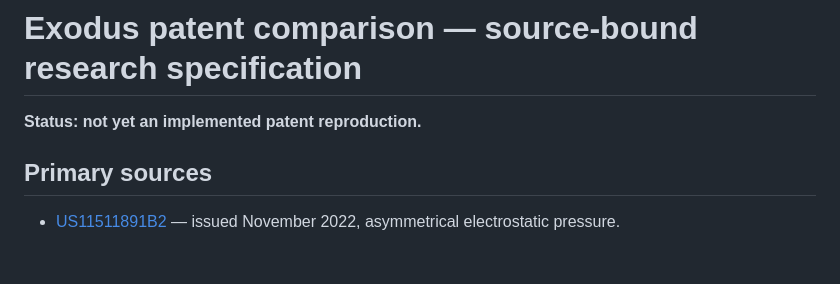
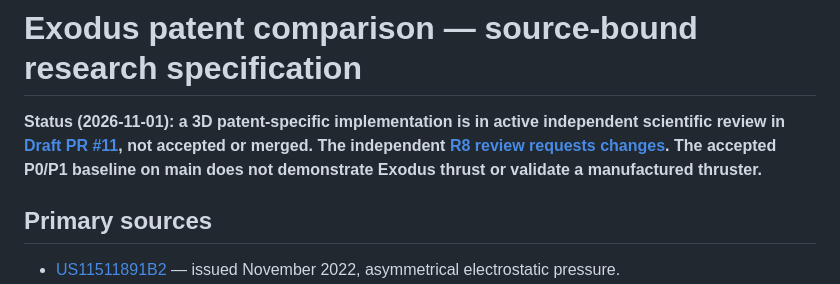
Before and after one commit to aguacatero/scalar-wave-viz, a Markdown page: docs/EXODUS_MODEL_CONTRACT.md, the part around the change. GitHub-like rendering; blank space fills up the shorter version.

Commit message:
docs: mark Exodus reproduction as active unaccepted draft

```diff
--- a/docs/EXODUS_MODEL_CONTRACT.md
+++ b/docs/EXODUS_MODEL_CONTRACT.md
@@ -1,6 +1,6 @@
 # Exodus patent comparison — source-bound research specification
 
-**Status: not yet an implemented patent reproduction.**
+**Status (2026-11-01): a 3D patent-specific implementation is in active independent scientific review in [Draft PR #11](https://github.com/aguacatero/scalar-wave-viz/pull/11), not accepted or merged. The independent [R8 review requests changes](https://github.com/aguacatero/scalar-wave-viz/pull/11#issuecomment-6564571034). The accepted P0/P1 baseline on main does not demonstrate Exodus thrust or validate a manufactured thruster.**
 
 ## Primary sources
 
```
